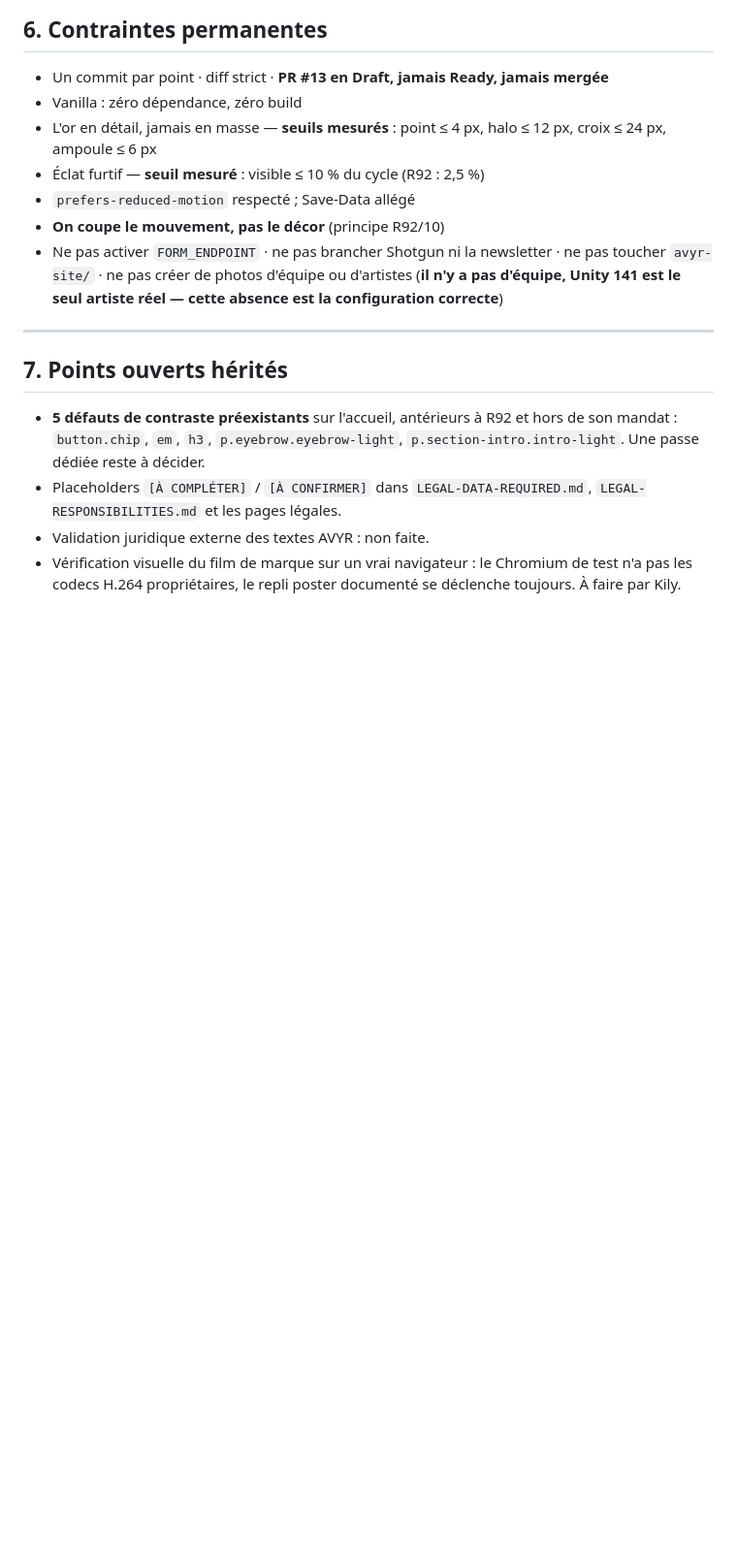
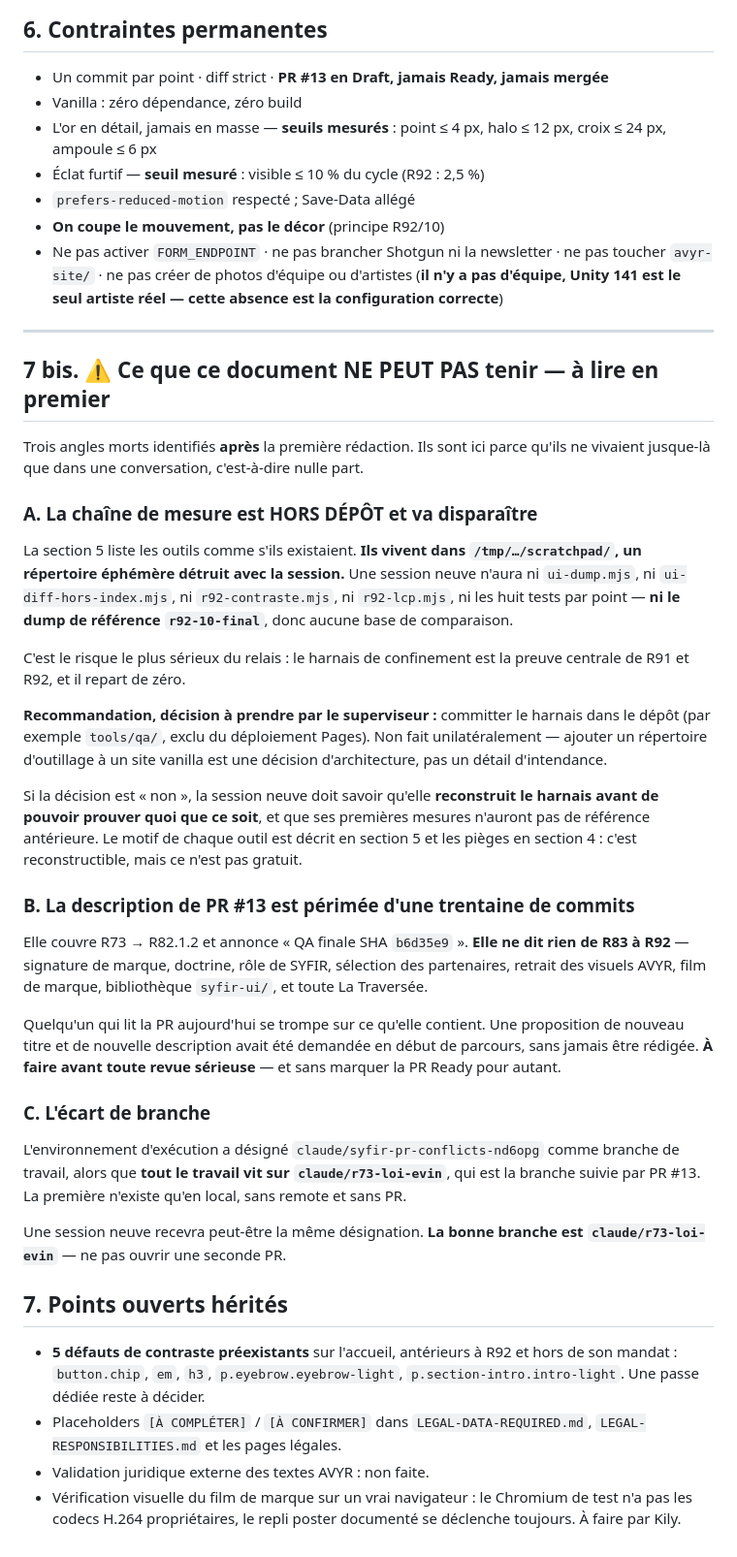
Before and after one commit to rododo97141/boutique-syf, a Markdown page: PASSATION-R93.md, the part around the change. Shown at 97% size. GitHub-like rendering; blank space fills up the shorter version.

Commit message:
PASSATION-R93 — les trois angles morts du relais, inscrits
Reponse a la question du superviseur : « manque-t-il quelque chose qu'une
session neuve devrait savoir et qui ne serait ecrit nulle part ? ». Oui,
trois choses — elles ne vivaient que dans une conversation, donc nulle
part. Section 7 bis, placee AVANT les points ouverts pour etre lue tot.

A. LA CHAINE DE MESURE EST HORS DEPOT. La section 5 listait les outils
comme s'ils existaient : ils vivent dans un scratchpad ephemere detruit
avec la session. Une session neuve n'aura ni ui-dump, ni
ui-diff-hors-index, ni r92-contraste, ni r92-lcp, ni les huit tests par
point — ni le dump de reference r92-10-final, donc aucune base de
comparaison. Le harnais de confinement est la preuve centrale de R91 et
R92, et il repart de zero. C'est le risque le plus serieux du relais, et
je ne l'avais pas vu en ecrivant le document.
Recommandation : committer le harnais (par exemple tools/qa/, exclu du
deploiement Pages). NON FAIT unilateralement — ajouter un repertoire
d'outillage a un site vanilla est une decision d'architecture qui
appartient au superviseur. Le document dit aussi ce qu'implique un
« non » : reconstruire avant de pouvoir prouver, sans reference
anterieure.

B. LA DESCRIPTION DE PR #13 EST PERIMEE d'une trentaine de commits. Elle
couvre R73 -> R82.1.2 et annonce « QA finale SHA b6d35e9 » ; elle ne dit
rien de R83 a R92. Quelqu'un qui lit la PR aujourd'hui se trompe sur ce
qu'elle contient. A refaire avant toute revue, sans marquer Ready.

C. L'ECART DE BRANCHE. L'environnement designe
claude/syfir-pr-conflicts-nd6opg alors que tout le travail vit sur
claude/r73-loi-evin, branche suivie par PR #13. La premiere n'existe
qu'en local, sans remote et sans PR. Une session neuve recevra peut-etre
la meme designation : ne pas ouvrir une seconde PR.

Documentaire uniquement — aucun fichier du site touche.
PR #13 reste en Draft.

Co-Authored-By: Claude Opus 5 <noreply@anthropic.com>
Claude-Session: https://claude.ai/code/session_01SqJ8CtUft9CqLses92fqF5

```diff
--- a/PASSATION-R93.md
+++ b/PASSATION-R93.md
@@ -140,6 +140,56 @@ dump tourne** (erreur commise une fois en R92/7, signalée dans le commit).
 
 ---
 
+## 7 bis. ⚠ Ce que ce document NE PEUT PAS tenir — à lire en premier
+
+Trois angles morts identifiés **après** la première rédaction. Ils sont ici
+parce qu'ils ne vivaient jusque-là que dans une conversation, c'est-à-dire
+nulle part.
+
+### A. La chaîne de mesure est HORS DÉPÔT et va disparaître
+
+La section 5 liste les outils comme s'ils existaient. **Ils vivent dans
+`/tmp/…/scratchpad/`, un répertoire éphémère détruit avec la session.** Une
+session neuve n'aura ni `ui-dump.mjs`, ni `ui-diff-hors-index.mjs`, ni
+`r92-contraste.mjs`, ni `r92-lcp.mjs`, ni les huit tests par point — **ni le
+dump de référence `r92-10-final`**, donc aucune base de comparaison.
+
+C'est le risque le plus sérieux du relais : le harnais de confinement est la
+preuve centrale de R91 et R92, et il repart de zéro.
+
+**Recommandation, décision à prendre par le superviseur :** committer le
+harnais dans le dépôt (par exemple `tools/qa/`, exclu du déploiement Pages).
+Non fait unilatéralement — ajouter un répertoire d'outillage à un site vanilla
+est une décision d'architecture, pas un détail d'intendance.
+
+Si la décision est « non », la session neuve doit savoir qu'elle **reconstruit
+le harnais avant de pouvoir prouver quoi que ce soit**, et que ses premières
+mesures n'auront pas de référence antérieure. Le motif de chaque outil est
+décrit en section 5 et les pièges en section 4 : c'est reconstructible, mais
+ce n'est pas gratuit.
+
+### B. La description de PR #13 est périmée d'une trentaine de commits
+
+Elle couvre R73 → R82.1.2 et annonce « QA finale SHA `b6d35e9` ». **Elle ne
+dit rien de R83 à R92** — signature de marque, doctrine, rôle de SYFIR,
+sélection des partenaires, retrait des visuels AVYR, film de marque,
+bibliothèque `syfir-ui/`, et toute La Traversée.
+
+Quelqu'un qui lit la PR aujourd'hui se trompe sur ce qu'elle contient. Une
+proposition de nouveau titre et de nouvelle description avait été demandée en
+début de parcours, sans jamais être rédigée. **À faire avant toute revue
+sérieuse** — et sans marquer la PR Ready pour autant.
+
+### C. L'écart de branche
+
+L'environnement d'exécution a désigné `claude/syfir-pr-conflicts-nd6opg` comme
+branche de travail, alors que **tout le travail vit sur
+`claude/r73-loi-evin`**, qui est la branche suivie par PR #13. La première
+n'existe qu'en local, sans remote et sans PR.
+
+Une session neuve recevra peut-être la même désignation. **La bonne branche est
+`claude/r73-loi-evin`** — ne pas ouvrir une seconde PR.
+
 ## 7. Points ouverts hérités
 
 - **5 défauts de contraste préexistants** sur l'accueil, antérieurs à R92 et
```
